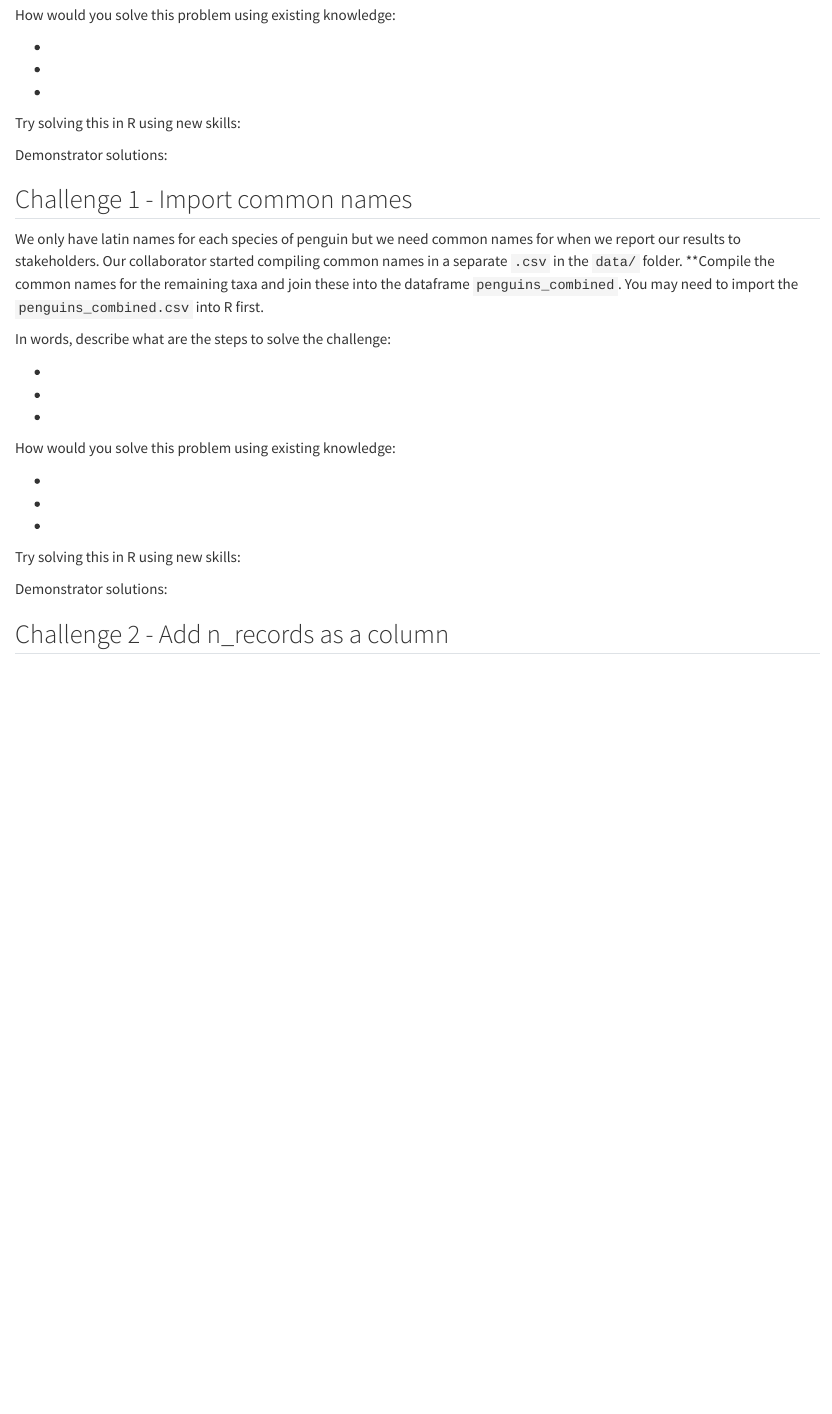
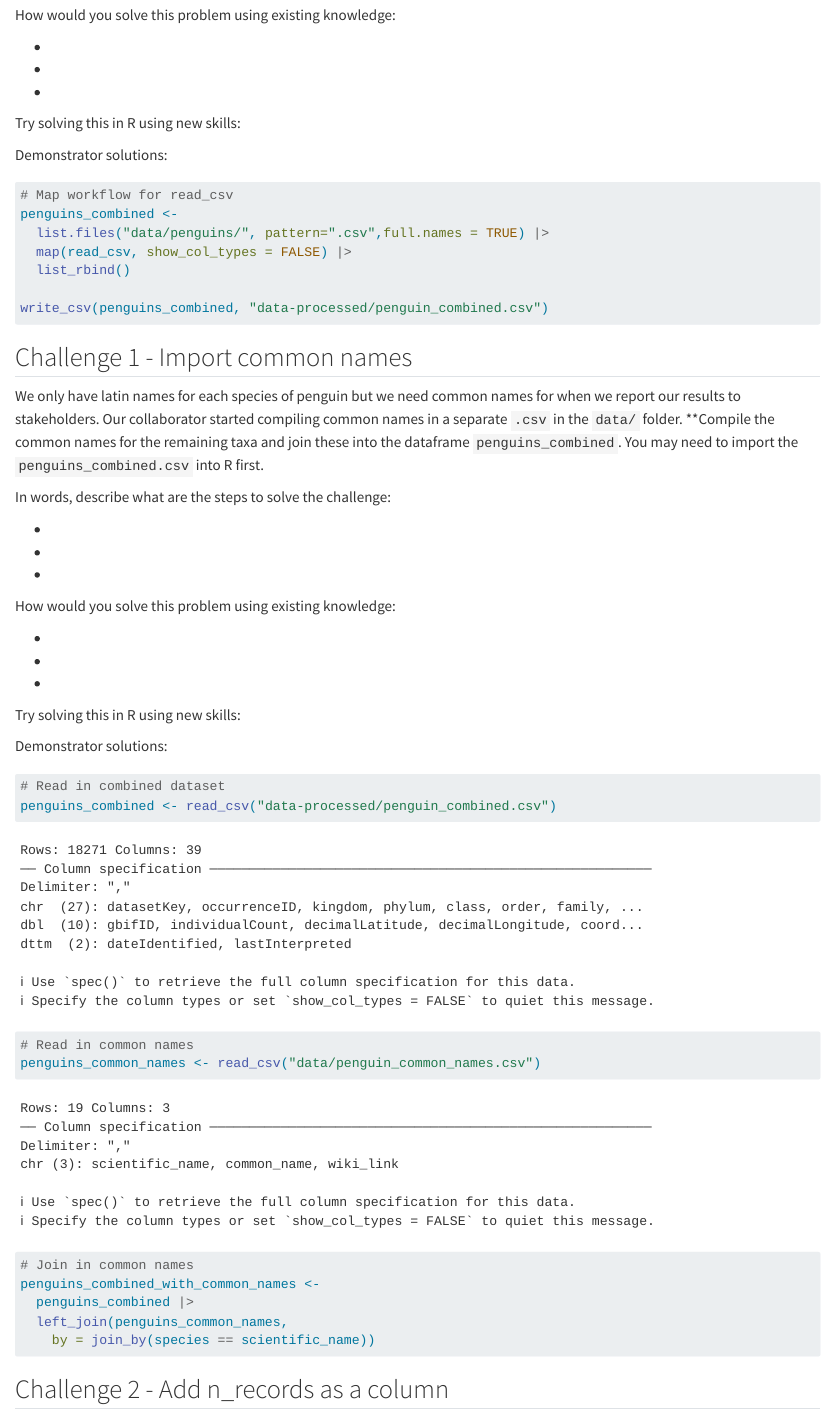
Before and after one commit to zelly-zel/2025_R_intermediate_UNSW_play, a Quarto document (Day_2_scaling_up.qmd): the page in a window 1100 px wide, from 1850 px down. Rendered offline with R 4.5, knitr and Pandoc in place of Quarto, with nearby package versions.

Commit message:
Solutions to challegnes 0 & 1

````diff
--- a/Day_2_scaling_up.qmd
+++ b/Day_2_scaling_up.qmd
@@ -88,7 +88,13 @@ Try solving this in R using new skills:
 
 Demonstrator solutions:
 ```{r, instructor-solutions}
+# Map workflow for read_csv
+penguins_combined <-
+  list.files("data/penguins/", pattern=".csv",full.names = TRUE) |>
+  map(read_csv, show_col_types = FALSE) |>
+  list_rbind()
 
+write_csv(penguins_combined, "data-processed/penguin_combined.csv")
 ```
 
 
@@ -117,7 +123,17 @@ Try solving this in R using new skills:
 Demonstrator solutions:
 
 ```{r, instructor-solutions}
+# Read in combined dataset
+penguins_combined <- read_csv("data-processed/penguin_combined.csv")
 
+# Read in common names
+penguins_common_names <- read_csv("data/penguin_common_names.csv")
+
+# Join in common names
+penguins_combined_with_common_names <-
+  penguins_combined |>
+  left_join(penguins_common_names,
+    by = join_by(species == scientific_name))
 ```
 
 ## Challenge 2 - Add n_records as a column
````
